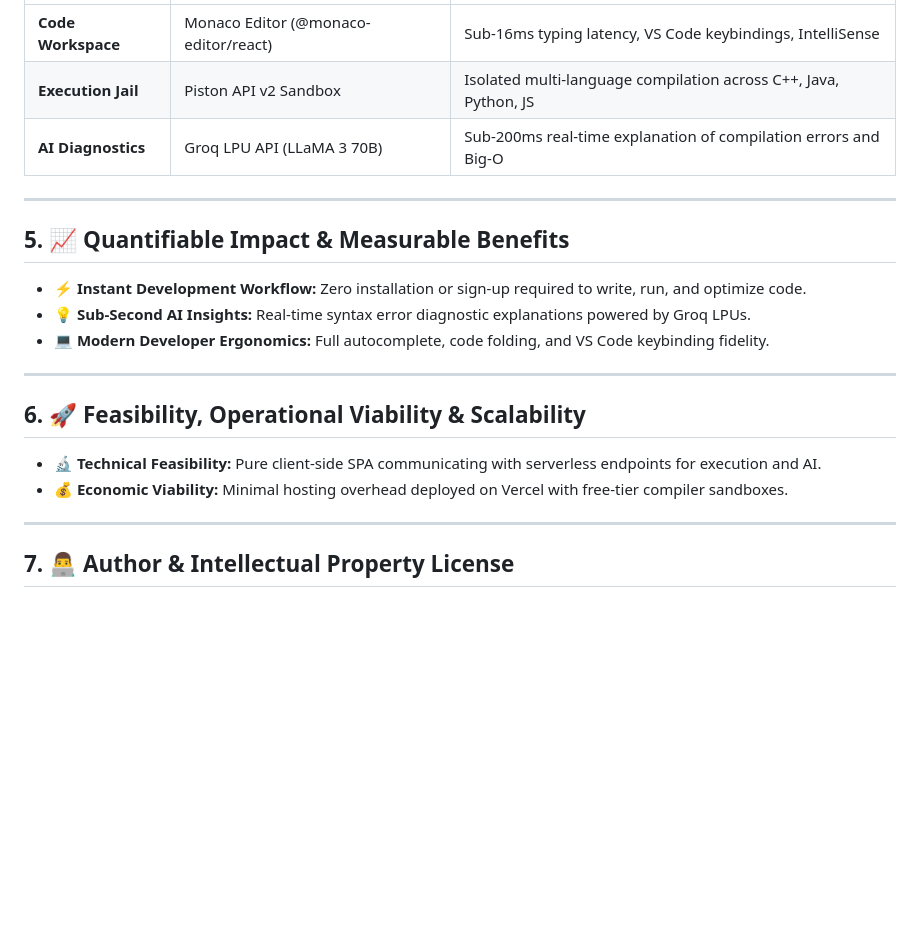
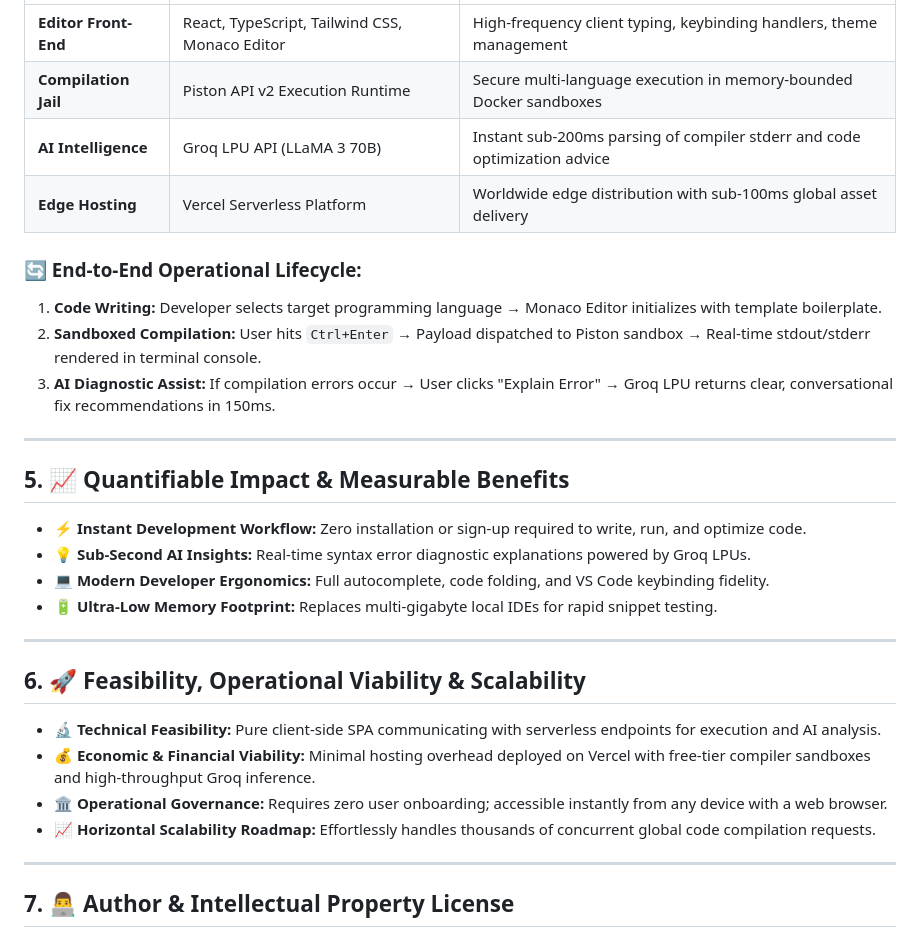
Before and after one commit to Tharun4743/Dev-Pilot, a Markdown page: README.md, the part around one of its changes. Rendered like a GitHub page; blank space fills up the shorter version.

```diff
--- a/README.md
+++ b/README.md
@@ -34,7 +56,13 @@ DevPilot is a browser-based developer coding sandbox. It pairs the Monaco Editor
 | :--- | :--- | :--- |
-| **Code Workspace** | Monaco Editor (@monaco-editor/react) | Sub-16ms typing latency, VS Code keybindings, IntelliSense |
-| **Execution Jail** | Piston API v2 Sandbox | Isolated multi-language compilation across C++, Java, Python, JS |
-| **AI Diagnostics** | Groq LPU API (LLaMA 3 70B) | Sub-200ms real-time explanation of compilation errors and Big-O |
+| **Editor Front-End** | React, TypeScript, Tailwind CSS, Monaco Editor | High-frequency client typing, keybinding handlers, theme management |
+| **Compilation Jail** | Piston API v2 Execution Runtime | Secure multi-language execution in memory-bounded Docker sandboxes |
+| **AI Intelligence** | Groq LPU API (LLaMA 3 70B) | Instant sub-200ms parsing of compiler stderr and code optimization advice |
+| **Edge Hosting** | Vercel Serverless Platform | Worldwide edge distribution with sub-100ms global asset delivery |
+
+### 🔄 End-to-End Operational Lifecycle:
+1. **Code Writing:** Developer selects target programming language → Monaco Editor initializes with template boilerplate.
+2. **Sandboxed Compilation:** User hits `Ctrl+Enter` → Payload dispatched to Piston sandbox → Real-time stdout/stderr rendered in terminal console.
+3. **AI Diagnostic Assist:** If compilation errors occur → User clicks "Explain Error" → Groq LPU returns clear, conversational fix recommendations in 150ms.
 
 ---
 
@@ -42,12 +70,15 @@ DevPilot is a browser-based developer coding sandbox. It pairs the Monaco Editor
 * ⚡ **Instant Development Workflow:** Zero installation or sign-up required to write, run, and optimize code.
 * 💡 **Sub-Second AI Insights:** Real-time syntax error diagnostic explanations powered by Groq LPUs.
 * 💻 **Modern Developer Ergonomics:** Full autocomplete, code folding, and VS Code keybinding fidelity.
+* 🔋 **Ultra-Low Memory Footprint:** Replaces multi-gigabyte local IDEs for rapid snippet testing.
 
 ---
 
 ## 6. 🚀 Feasibility, Operational Viability & Scalability
-* 🔬 **Technical Feasibility:** Pure client-side SPA communicating with serverless endpoints for execution and AI.
-* 💰 **Economic Viability:** Minimal hosting overhead deployed on Vercel with free-tier compiler sandboxes.
+* 🔬 **Technical Feasibility:** Pure client-side SPA communicating with serverless endpoints for execution and AI analysis.
+* 💰 **Economic & Financial Viability:** Minimal hosting overhead deployed on Vercel with free-tier compiler sandboxes and high-throughput Groq inference.
+* 🏛️ **Operational Governance:** Requires zero user onboarding; accessible instantly from any device with a web browser.
+* 📈 **Horizontal Scalability Roadmap:** Effortlessly handles thousands of concurrent global code compilation requests.
 
 ---
 
```
Also changed, not shown: other parts of README.md (+41 -6 lines).
